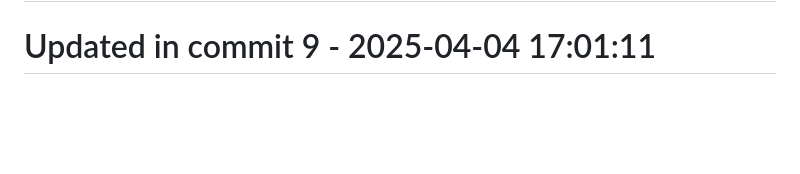
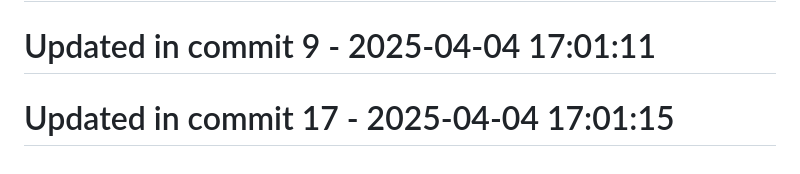
Before and after one commit to llamasearchai/llamaquest, a Markdown page: README.md, the part around the change. Rendered like a GitHub page; blank space fills up the shorter version.

Commit message:
test: Extend tests for README

```diff
--- a/README.md
+++ b/README.md
@@ -177,3 +177,5 @@ This project is licensed under the MIT License - see the [LICENSE](LICENSE) file
 # Updated in commit 1 - 2025-04-04 17:01:08
 
 # Updated in commit 9 - 2025-04-04 17:01:11
+
+# Updated in commit 17 - 2025-04-04 17:01:15
```
